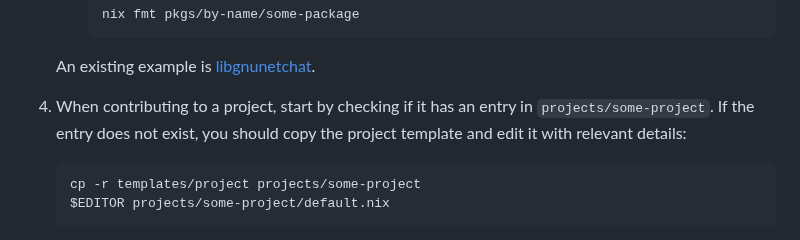
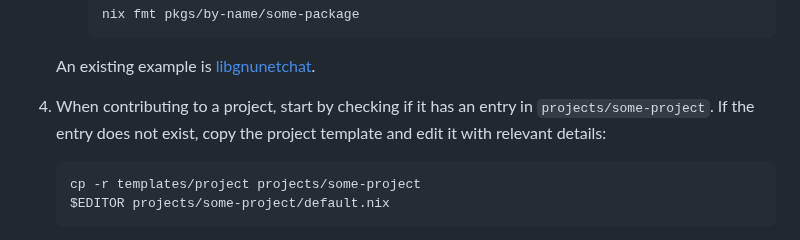
Before and after one commit to ngi-nix/ngipkgs, a Markdown page: CONTRIBUTING.md, the part around the change. Rendered like a GitHub page.

Commit message:
Update CONTRIBUTING.md
Co-authored-by: Valentin Gagarin <valentin@gagarin.work>

````diff
--- a/CONTRIBUTING.md
+++ b/CONTRIBUTING.md
@@ -67,7 +67,7 @@ Instead, write one sentence per line, as this makes it easier to review changes.
    An existing example is [libgnunetchat](https://github.com/ngi-nix/ngipkgs/blob/main/pkgs/by-name/libgnunetchat/package.nix).
 
 1. When contributing to a project, start by checking if it has an entry in `projects/some-project`.
-   If the entry does not exist, you should copy the project template and edit it with relevant details:
+   If the entry does not exist, copy the project template and edit it with relevant details:
 
    ```shellSession
    cp -r templates/project projects/some-project
````
